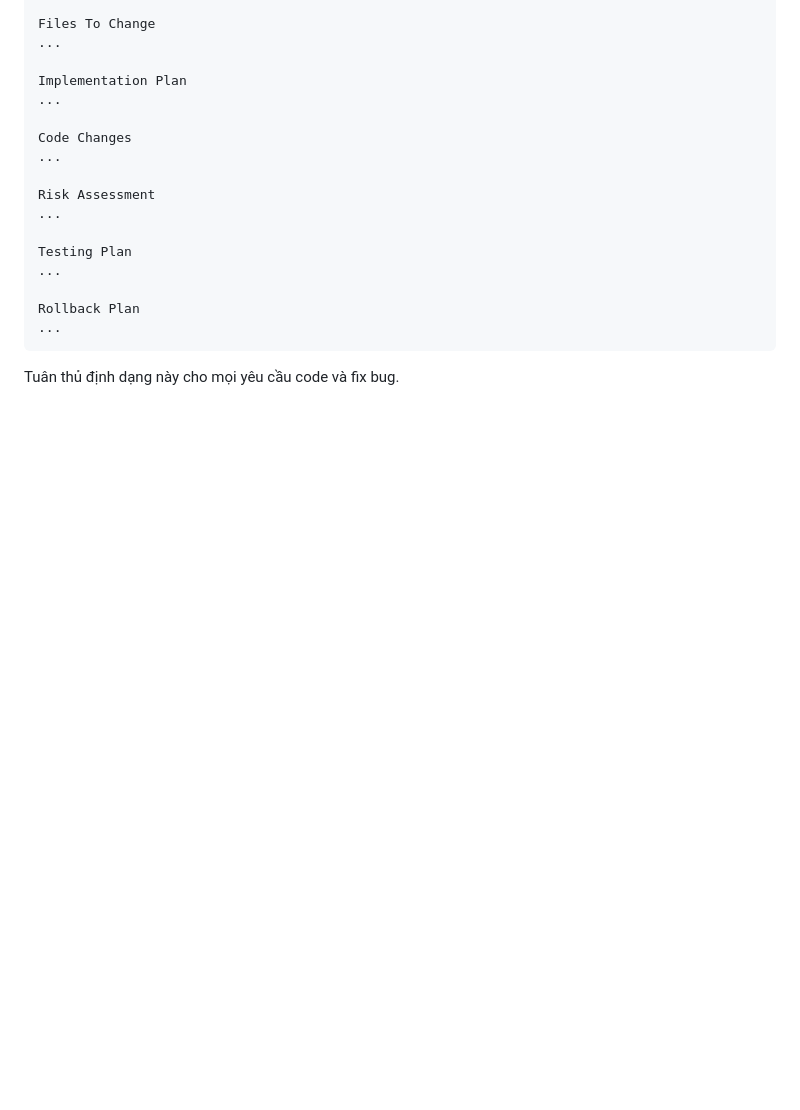
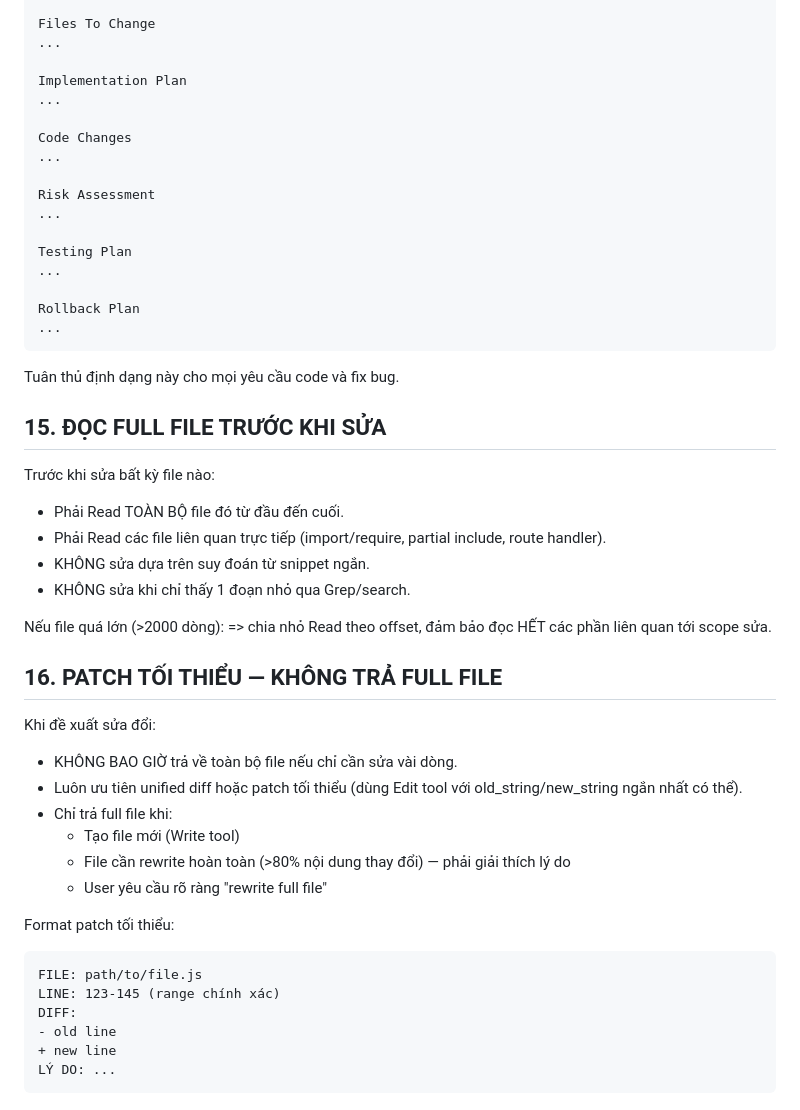
Before and after one commit to key789bet-dotcom/xoso66tv, a Markdown page: CLAUDE.md, the part around the change. GitHub-like rendering; blank space fills up the shorter version.

Commit message:
docs: add rule #15 (đọc full file) + #16 (patch tối thiểu)

````diff
--- a/CLAUDE.md
+++ b/CLAUDE.md
@@ -181,3 +181,37 @@ Rollback Plan
 ```
 
 Tuân thủ định dạng này cho mọi yêu cầu code và fix bug.
+
+## 15. ĐỌC FULL FILE TRƯỚC KHI SỬA
+
+Trước khi sửa bất kỳ file nào:
+
+- Phải Read TOÀN BỘ file đó từ đầu đến cuối.
+- Phải Read các file liên quan trực tiếp (import/require, partial include, route handler).
+- KHÔNG sửa dựa trên suy đoán từ snippet ngắn.
+- KHÔNG sửa khi chỉ thấy 1 đoạn nhỏ qua Grep/search.
+
+Nếu file quá lớn (>2000 dòng):
+=> chia nhỏ Read theo offset, đảm bảo đọc HẾT các phần liên quan tới scope sửa.
+
+## 16. PATCH TỐI THIỂU — KHÔNG TRẢ FULL FILE
+
+Khi đề xuất sửa đổi:
+
+- KHÔNG BAO GIỜ trả về toàn bộ file nếu chỉ cần sửa vài dòng.
+- Luôn ưu tiên unified diff hoặc patch tối thiểu (dùng Edit tool với old_string/new_string ngắn nhất có thể).
+- Chỉ trả full file khi:
+  * Tạo file mới (Write tool)
+  * File cần rewrite hoàn toàn (>80% nội dung thay đổi) — phải giải thích lý do
+  * User yêu cầu rõ ràng "rewrite full file"
+
+Format patch tối thiểu:
+
+```
+FILE: path/to/file.js
+LINE: 123-145 (range chính xác)
+DIFF:
+- old line
++ new line
+LÝ DO: ...
+```
````
